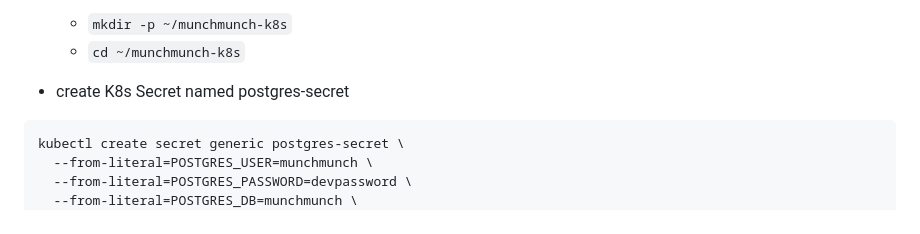
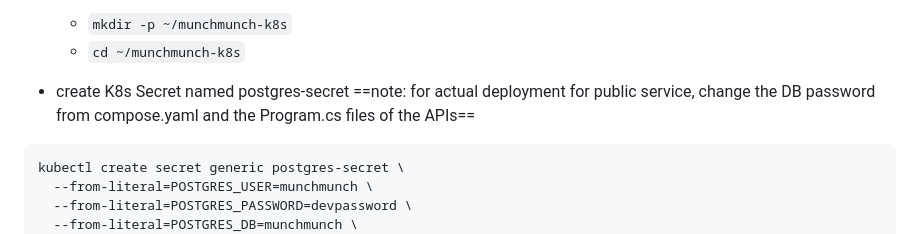
Before and after one commit to Yuwol6/Munch-Munch, a Markdown page: DEPLOYMENT.md, the part around the change. GitHub-like rendering.

````diff
--- a/DEPLOYMENT.md
+++ b/DEPLOYMENT.md
@@ -16,7 +16,8 @@
     - `mkdir -p ~/munchmunch-k8s`
     - `cd ~/munchmunch-k8s`
 
-- create K8s Secret named postgres-secret
+- create K8s Secret named postgres-secret ==note: for actual deployment for public service, change
+the DB password from compose.yaml and the Program.cs files of the APIs==
 ```
 kubectl create secret generic postgres-secret \
   --from-literal=POSTGRES_USER=munchmunch \
````
Also changed, not shown: README.md (+41 -22 lines), Frontend/images/architecture-final.png (added), KUBERNETES_DEMO.md (renamed from KUBERNETES_COMMANDS.md).
